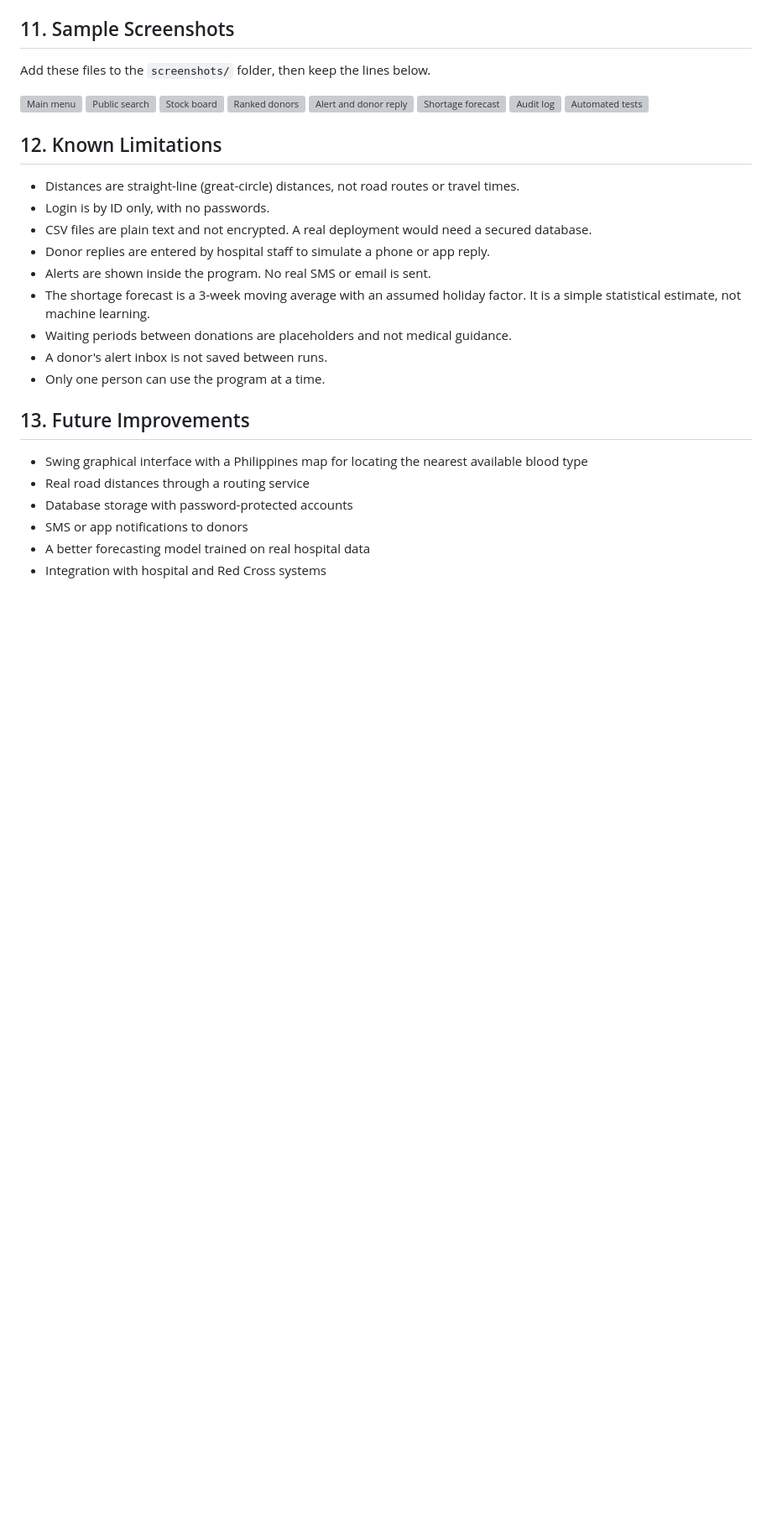
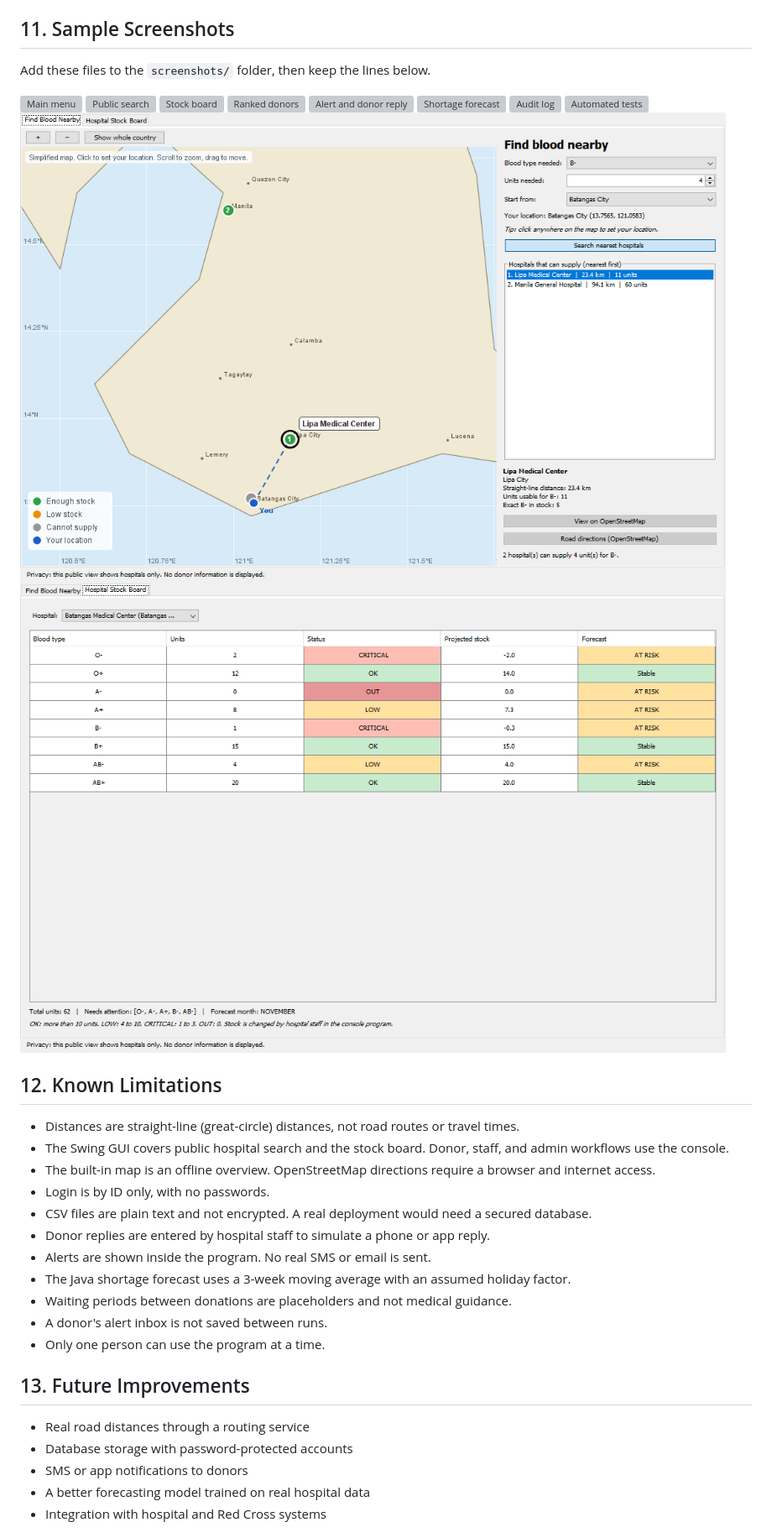
Before and after one commit to kendyow/DUGTONG-BUHAY, a Markdown page: README.md, the part around one of its changes. Shown at 84% size. Drawn GitHub-style; pictures changed too: screenshots/09-gui-map.png (added), screenshots/10-gui-stock.png (added); blank space fills up the shorter version; grey boxes are pictures that could not be loaded.

Commit message:
Integrate Phase 9 Swing GUI and demo evidence

```diff
--- a/README.md
+++ b/README.md
@@ -160,22 +163,25 @@ Add these files to the `screenshots/` folder, then keep the lines below.
 ![Shortage forecast](screenshots/06-forecast.png)
 ![Audit log](screenshots/07-audit-log.png)
 ![Automated tests](screenshots/08-automated-tests.png)
+![GUI map and hospital search](screenshots/09-gui-map.png)
+![GUI hospital stock board](screenshots/10-gui-stock.png)
 
 ## 12. Known Limitations
 
 - Distances are straight-line (great-circle) distances, not road routes or travel times.
+- The Swing GUI covers public hospital search and the stock board. Donor, staff, and admin workflows use the console.
+- The built-in map is an offline overview. OpenStreetMap directions require a browser and internet access.
 - Login is by ID only, with no passwords.
 - CSV files are plain text and not encrypted. A real deployment would need a secured database.
 - Donor replies are entered by hospital staff to simulate a phone or app reply.
 - Alerts are shown inside the program. No real SMS or email is sent.
-- The shortage forecast is a 3-week moving average with an assumed holiday factor. It is a simple statistical estimate, not machine learning.
+- The Java shortage forecast uses a 3-week moving average with an assumed holiday factor.
 - Waiting periods between donations are placeholders and not medical guidance.
 - A donor's alert inbox is not saved between runs.
 - Only one person can use the program at a time.
 
 ## 13. Future Improvements
 
-- Swing graphical interface with a Philippines map for locating the nearest available blood type
 - Real road distances through a routing service
 - Database storage with password-protected accounts
 - SMS or app notifications to donors
```
Also changed, not shown: other parts of README.md (+14 -11 lines), 11 other files.
